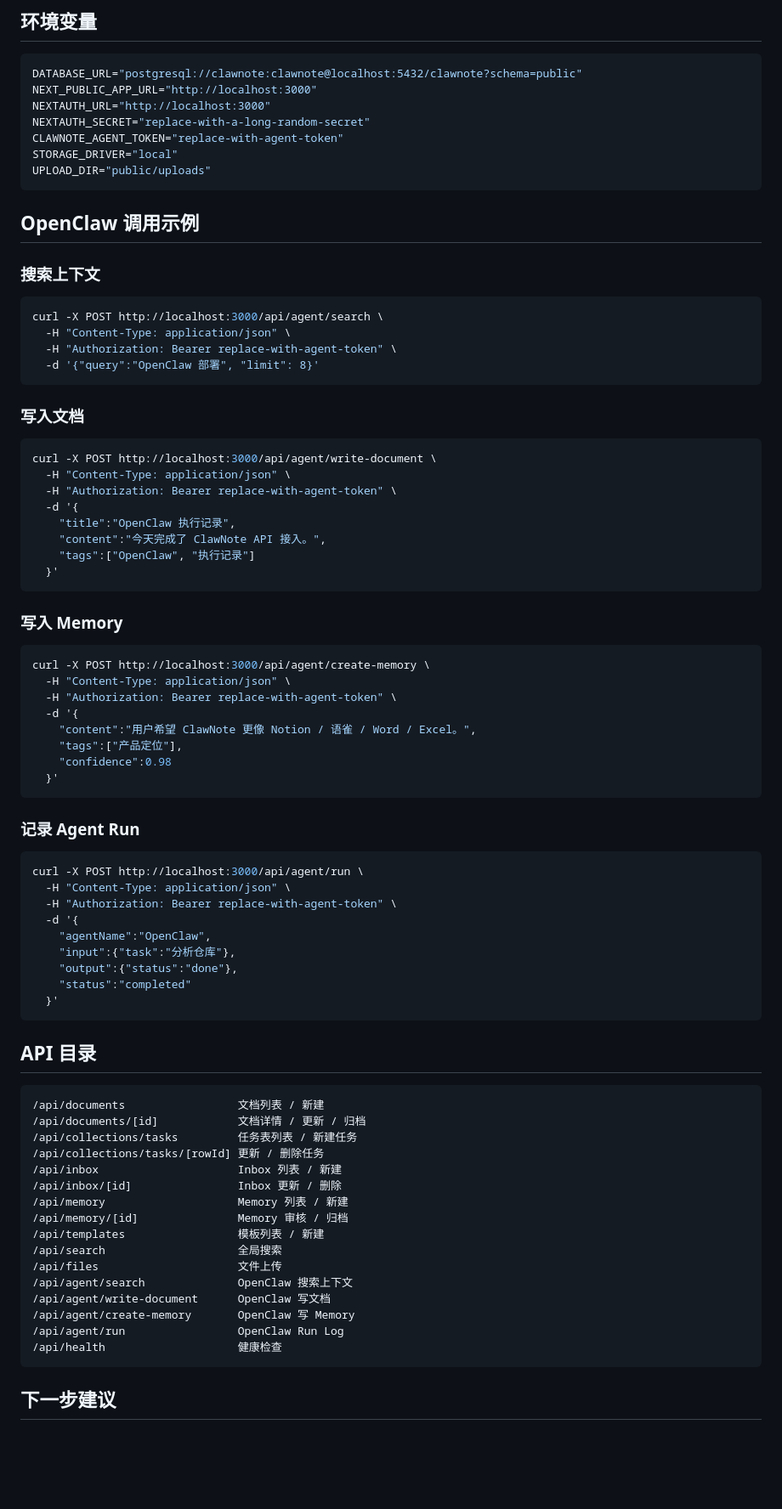
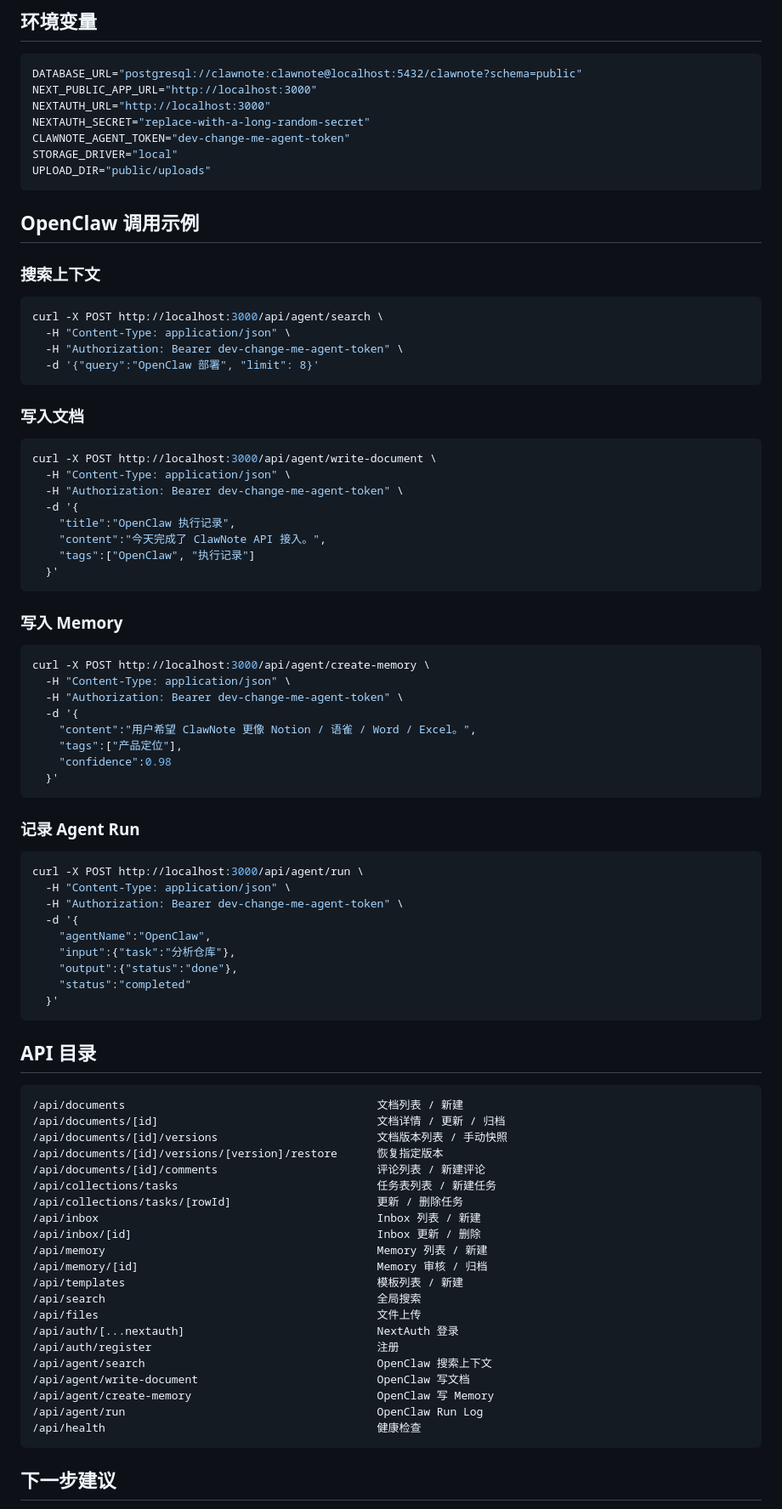
Before and after one commit to duchi0236/notion-clone, a Markdown page: README.md, the part around one of its changes. Shown at 85% size. Drawn GitHub-style; blank space fills up the shorter version.

Commit message:
Update README for TipTap workspace and auth

````diff
--- a/README.md
+++ b/README.md
@@ -109,7 +134,7 @@ DATABASE_URL="postgresql://clawnote:clawnote@localhost:5432/clawnote?schema=publ
 NEXT_PUBLIC_APP_URL="http://localhost:3000"
 NEXTAUTH_URL="http://localhost:3000"
 NEXTAUTH_SECRET="replace-with-a-long-random-secret"
-CLAWNOTE_AGENT_TOKEN="replace-with-agent-token"
+CLAWNOTE_AGENT_TOKEN="dev-change-me-agent-token"
 STORAGE_DRIVER="local"
 UPLOAD_DIR="public/uploads"
 ```
@@ -121,7 +146,7 @@ UPLOAD_DIR="public/uploads"
 ```bash
 curl -X POST http://localhost:3000/api/agent/search \
   -H "Content-Type: application/json" \
-  -H "Authorization: Bearer replace-with-agent-token" \
+  -H "Authorization: Bearer dev-change-me-agent-token" \
   -d '{"query":"OpenClaw 部署", "limit": 8}'
 ```
 
@@ -130,7 +155,7 @@ curl -X POST http://localhost:3000/api/agent/search \
 ```bash
 curl -X POST http://localhost:3000/api/agent/write-document \
   -H "Content-Type: application/json" \
-  -H "Authorization: Bearer replace-with-agent-token" \
+  -H "Authorization: Bearer dev-change-me-agent-token" \
   -d '{
     "title":"OpenClaw 执行记录",
     "content":"今天完成了 ClawNote API 接入。",
@@ -143,7 +168,7 @@ curl -X POST http://localhost:3000/api/agent/write-document \
 ```bash
 curl -X POST http://localhost:3000/api/agent/create-memory \
   -H "Content-Type: application/json" \
-  -H "Authorization: Bearer replace-with-agent-token" \
+  -H "Authorization: Bearer dev-change-me-agent-token" \
   -d '{
     "content":"用户希望 ClawNote 更像 Notion / 语雀 / Word / Excel。",
     "tags":["产品定位"],
@@ -156,7 +181,7 @@ curl -X POST http://localhost:3000/api/agent/create-memory \
 ```bash
 curl -X POST http://localhost:3000/api/agent/run \
   -H "Content-Type: application/json" \
-  -H "Authorization: Bearer replace-with-agent-token" \
+  -H "Authorization: Bearer dev-change-me-agent-token" \
   -d '{
     "agentName":"OpenClaw",
     "input":{"task":"分析仓库"},
@@ -168,22 +193,27 @@ curl -X POST http://localhost:3000/api/agent/run \
 ## API 目录
 
 ```text
-/api/documents                 文档列表 / 新建
-/api/documents/[id]            文档详情 / 更新 / 归档
-/api/collections/tasks         任务表列表 / 新建任务
-/api/collections/tasks/[rowId] 更新 / 删除任务
-/api/inbox                     Inbox 列表 / 新建
-/api/inbox/[id]                Inbox 更新 / 删除
-/api/memory                    Memory 列表 / 新建
-/api/memory/[id]               Memory 审核 / 归档
-/api/templates                 模板列表 / 新建
-/api/search                    全局搜索
-/api/files                     文件上传
-/api/agent/search              OpenClaw 搜索上下文
-/api/agent/write-document      OpenClaw 写文档
-/api/agent/create-memory       OpenClaw 写 Memory
-/api/agent/run                 OpenClaw Run Log
-/api/health                    健康检查
+/api/documents                                      文档列表 / 新建
+/api/documents/[id]                                 文档详情 / 更新 / 归档
+/api/documents/[id]/versions                        文档版本列表 / 手动快照
+/api/documents/[id]/versions/[version]/restore      恢复指定版本
+/api/documents/[id]/comments                        评论列表 / 新建评论
+/api/collections/tasks                              任务表列表 / 新建任务
+/api/collections/tasks/[rowId]                      更新 / 删除任务
+/api/inbox                                          Inbox 列表 / 新建
+/api/inbox/[id]                                     Inbox 更新 / 删除
+/api/memory                                         Memory 列表 / 新建
+/api/memory/[id]                                    Memory 审核 / 归档
+/api/templates                                      模板列表 / 新建
+/api/search                                         全局搜索
+/api/files                                          文件上传
+/api/auth/[...nextauth]                             NextAuth 登录
+/api/auth/register                                  注册
+/api/agent/search                                   OpenClaw 搜索上下文
+/api/agent/write-document                           OpenClaw 写文档
+/api/agent/create-memory                            OpenClaw 写 Memory
+/api/agent/run                                      OpenClaw Run Log
+/api/health                                         健康检查
 ```
 
 ## 下一步建议
````
Also changed, not shown: other parts of README.md (+34 -11 lines).
